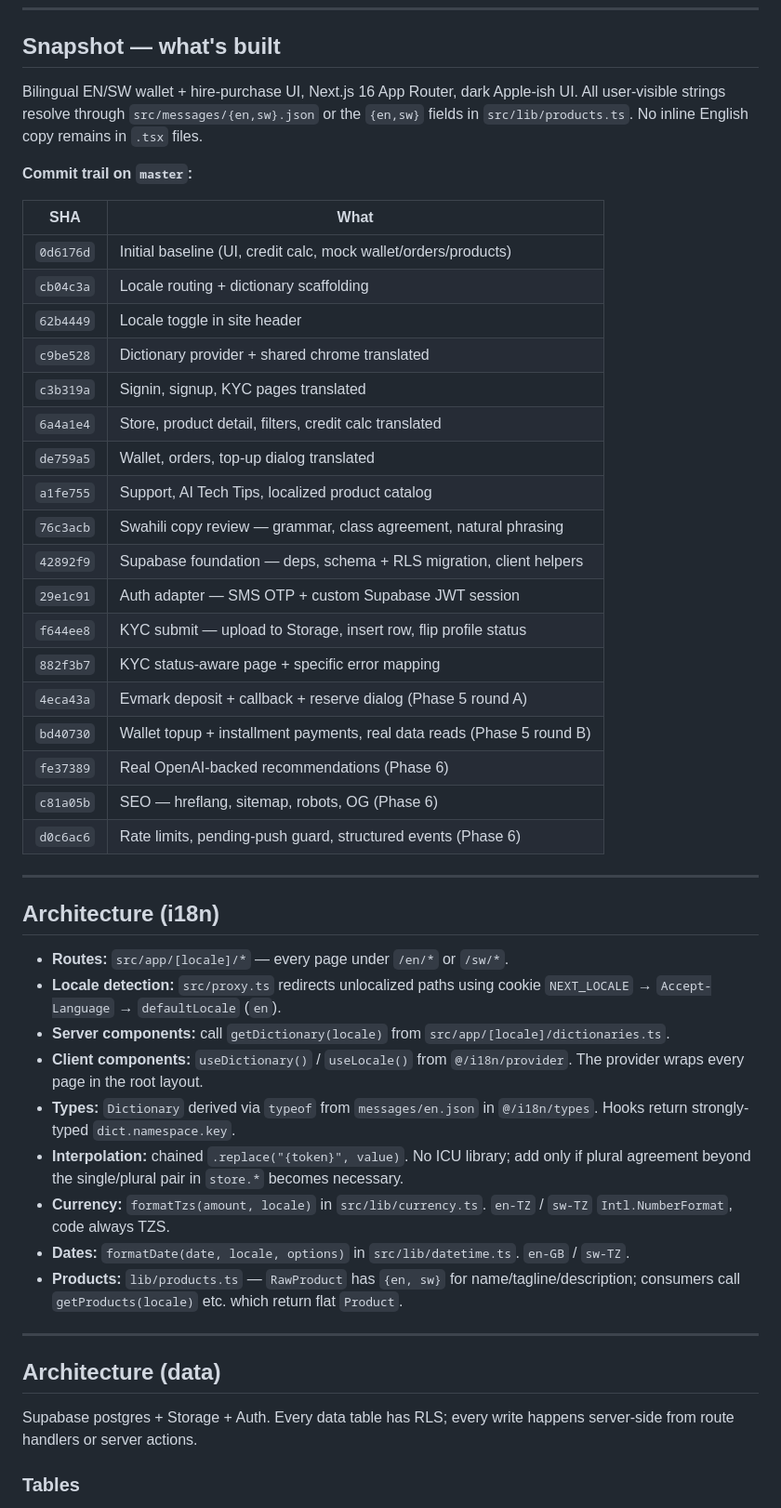
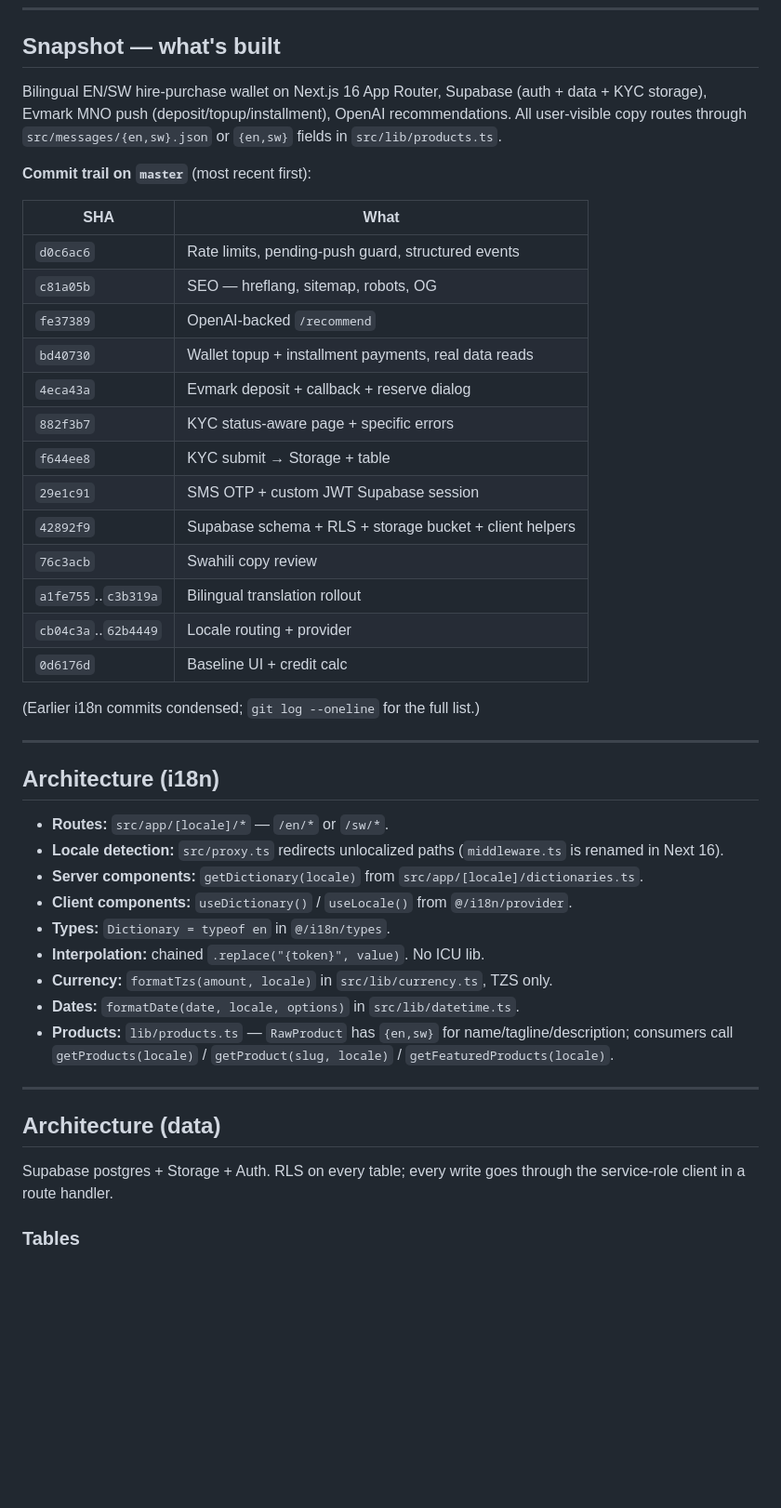
Before and after one commit to mageuzialbert/ubepari_wallet, a Markdown page: docs/PLAN.md, the part around one of its changes. Shown at 93% size. Rendered like a GitHub page; blank space fills up the shorter version.

```diff
--- a/docs/PLAN.md
+++ b/docs/PLAN.md
@@ -8,50 +8,47 @@
 
 ## Snapshot — what's built
 
-Bilingual EN/SW wallet + hire-purchase UI, Next.js 16 App Router, dark Apple-ish UI. All user-visible strings resolve through `src/messages/{en,sw}.json` or the `{en,sw}` fields in `src/lib/products.ts`. No inline English copy remains in `.tsx` files.
+Bilingual EN/SW hire-purchase wallet on Next.js 16 App Router, Supabase (auth + data + KYC storage), Evmark MNO push (deposit/topup/installment), OpenAI recommendations. All user-visible copy routes through `src/messages/{en,sw}.json` or `{en,sw}` fields in `src/lib/products.ts`.
 
-**Commit trail on `master`:**
+**Commit trail on `master`** (most recent first):
 
 | SHA | What |
 |---|---|
-| `0d6176d` | Initial baseline (UI, credit calc, mock wallet/orders/products) |
-| `cb04c3a` | Locale routing + dictionary scaffolding |
-| `62b4449` | Locale toggle in site header |
-| `c9be528` | Dictionary provider + shared chrome translated |
-| `c3b319a` | Signin, signup, KYC pages translated |
-| `6a4a1e4` | Store, product detail, filters, credit calc translated |
-| `de759a5` | Wallet, orders, top-up dialog translated |
-| `a1fe755` | Support, AI Tech Tips, localized product catalog |
-| `76c3acb` | Swahili copy review — grammar, class agreement, natural phrasing |
-| `42892f9` | Supabase foundation — deps, schema + RLS migration, client helpers |
-| `29e1c91` | Auth adapter — SMS OTP + custom Supabase JWT session |
-| `f644ee8` | KYC submit — upload to Storage, insert row, flip profile status |
-| `882f3b7` | KYC status-aware page + specific error mapping |
-| `4eca43a` | Evmark deposit + callback + reserve dialog (Phase 5 round A) |
-| `bd40730` | Wallet topup + installment payments, real data reads (Phase 5 round B) |
-| `fe37389` | Real OpenAI-backed recommendations (Phase 6) |
-| `c81a05b` | SEO — hreflang, sitemap, robots, OG (Phase 6) |
-| `d0c6ac6` | Rate limits, pending-push guard, structured events (Phase 6) |
+| `d0c6ac6` | Rate limits, pending-push guard, structured events |
+| `c81a05b` | SEO — hreflang, sitemap, robots, OG |
+| `fe37389` | OpenAI-backed `/recommend` |
+| `bd40730` | Wallet topup + installment payments, real data reads |
+| `4eca43a` | Evmark deposit + callback + reserve dialog |
+| `882f3b7` | KYC status-aware page + specific errors |
+| `f644ee8` | KYC submit → Storage + table |
+| `29e1c91` | SMS OTP + custom JWT Supabase session |
+| `42892f9` | Supabase schema + RLS + storage bucket + client helpers |
+| `76c3acb` | Swahili copy review |
+| `a1fe755`..`c3b319a` | Bilingual translation rollout |
+| `cb04c3a`..`62b4449` | Locale routing + provider |
+| `0d6176d` | Baseline UI + credit calc |
+
+(Earlier i18n commits condensed; `git log --oneline` for the full list.)
 
 ---
 
 ## Architecture (i18n)
 
-- **Routes:** `src/app/[locale]/*` — every page under `/en/*` or `/sw/*`.
-- **Locale detection:** `src/proxy.ts` redirects unlocalized paths using cookie `NEXT_LOCALE` → `Accept-Language` → `defaultLocale` (`en`).
-- **Server components:** call `getDictionary(locale)` from `src/app/[locale]/dictionaries.ts`.
-- **Client components:** `useDictionary()` / `useLocale()` from `@/i18n/provider`. The provider wraps every page in the root layout.
-- **Types:** `Dictionary` derived via `typeof` from `messages/en.json` in `@/i18n/types`. Hooks return strongly-typed `dict.namespace.key`.
-- **Interpolation:** chained `.replace("{token}", value)`. No ICU library; add only if plural agreement beyond the single/plural pair in `store.*` becomes necessary.
-- **Currency:** `formatTzs(amount, locale)` in `src/lib/currency.ts`. `en-TZ` / `sw-TZ` `Intl.NumberFormat`, code always TZS.
-- **Dates:** `formatDate(date, locale, options)` in `src/lib/datetime.ts`. `en-GB` / `sw-TZ`.
-- **Products:** `lib/products.ts` — `RawProduct` has `{en, sw}` for name/tagline/description; consumers call `getProducts(locale)` etc. which return flat `Product`.
+- **Routes:** `src/app/[locale]/*` — `/en/*` or `/sw/*`.
+- **Locale detection:** `src/proxy.ts` redirects unlocalized paths (`middleware.ts` is renamed in Next 16).
+- **Server components:** `getDictionary(locale)` from `src/app/[locale]/dictionaries.ts`.
+- **Client components:** `useDictionary()` / `useLocale()` from `@/i18n/provider`.
+- **Types:** `Dictionary = typeof en` in `@/i18n/types`.
+- **Interpolation:** chained `.replace("{token}", value)`. No ICU lib.
+- **Currency:** `formatTzs(amount, locale)` in `src/lib/currency.ts`, TZS only.
+- **Dates:** `formatDate(date, locale, options)` in `src/lib/datetime.ts`.
+- **Products:** `lib/products.ts` — `RawProduct` has `{en,sw}` for name/tagline/description; consumers call `getProducts(locale)` / `getProduct(slug, locale)` / `getFeaturedProducts(locale)`.
 
 ---
 
 ## Architecture (data)
 
-Supabase postgres + Storage + Auth. Every data table has RLS; every write happens server-side from route handlers or server actions.
+Supabase postgres + Storage + Auth. RLS on every table; every write goes through the service-role client in a route handler.
 
 ### Tables
 
```
Also changed, not shown: other parts of docs/PLAN.md (+87 -142 lines).
